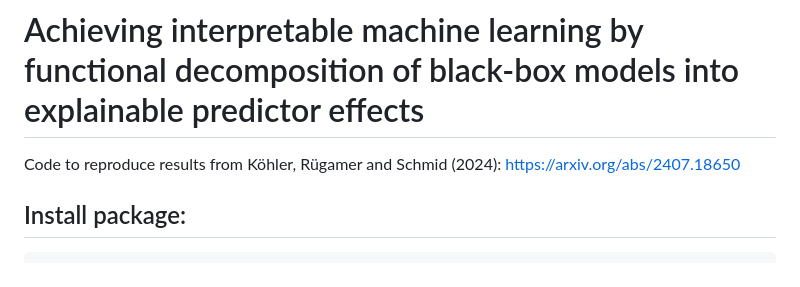
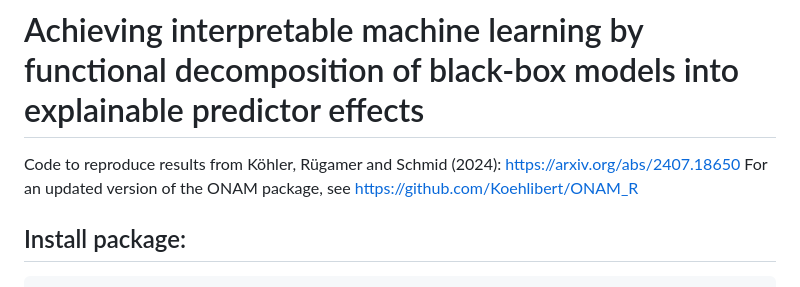
Before and after one commit to Koehlibert/ONAM, a Markdown page: README.md, the part around the change. Rendered like a GitHub page.

````diff
--- a/README.md
+++ b/README.md
@@ -1,6 +1,8 @@
 # Achieving interpretable machine learning by functional decomposition of black-box models into explainable predictor effects
 Code to reproduce results from Köhler, Rügamer and Schmid (2024):
 https://arxiv.org/abs/2407.18650
+For an updated version of the ONAM package, see
+https://github.com/Koehlibert/ONAM_R
 
 ## Install package:
 ``` r
````
